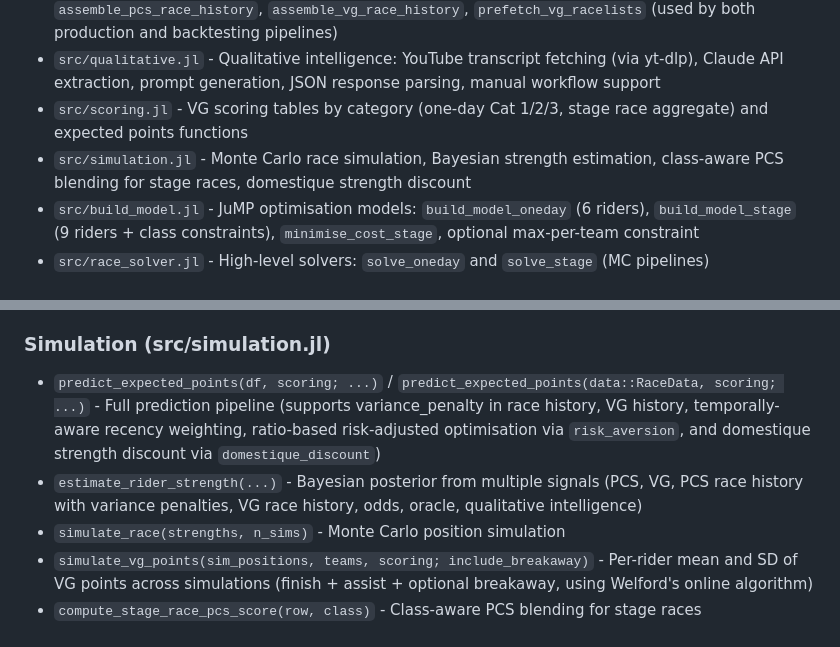
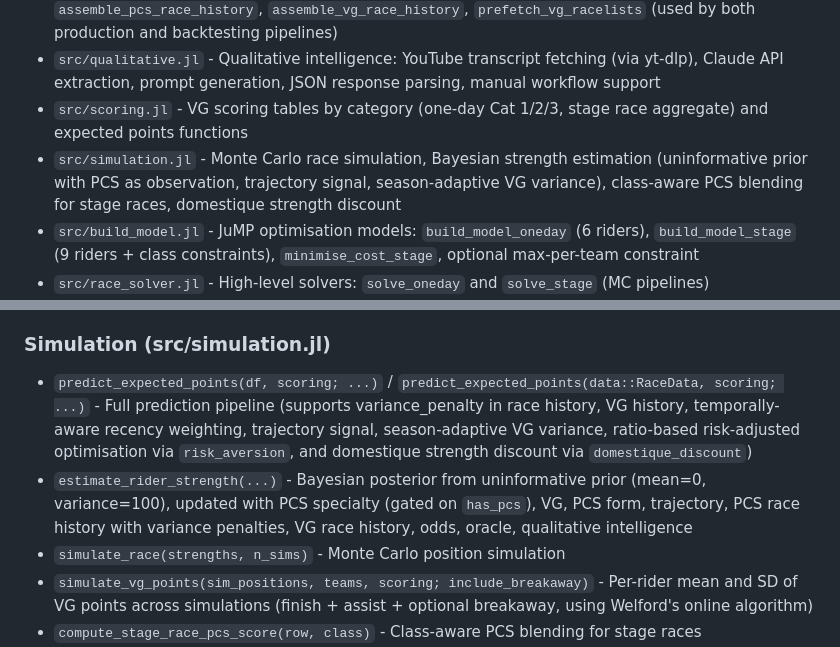
Before and after one commit to jzuccollo/Velogames.jl, a Markdown page: CLAUDE.md, 2 parts joined by grey strips. GitHub-like rendering.

```diff
--- a/CLAUDE.md
+++ b/CLAUDE.md
@@ -12,7 +12,7 @@ Fantasy cycling team optimisation for velogames.com. Scrapes rider data from Vel
 - `src/data_assembly.jl` - Shared data assembly: `RaceData` struct, `join_pcs_specialty!`, `assemble_pcs_race_history`, `assemble_vg_race_history`, `prefetch_vg_racelists` (used by both production and backtesting pipelines)
 - `src/qualitative.jl` - Qualitative intelligence: YouTube transcript fetching (via yt-dlp), Claude API extraction, prompt generation, JSON response parsing, manual workflow support
 - `src/scoring.jl` - VG scoring tables by category (one-day Cat 1/2/3, stage race aggregate) and expected points functions
-- `src/simulation.jl` - Monte Carlo race simulation, Bayesian strength estimation, class-aware PCS blending for stage races, domestique strength discount
+- `src/simulation.jl` - Monte Carlo race simulation, Bayesian strength estimation (uninformative prior with PCS as observation, trajectory signal, season-adaptive VG variance), class-aware PCS blending for stage races, domestique strength discount
 - `src/build_model.jl` - JuMP optimisation models: `build_model_oneday` (6 riders), `build_model_stage` (9 riders + class constraints), `minimise_cost_stage`, optional max-per-team constraint
 - `src/race_solver.jl` - High-level solvers: `solve_oneday` and `solve_stage` (MC pipelines)
 - `src/cache_utils.jl` - Feather-based caching with configurable TTL (default ~/.velogames_cache, 24h), plus permanent archival storage (~/.velogames_archive) for odds/oracle snapshots
@@ -51,8 +51,8 @@ Fantasy cycling team optimisation for velogames.com. Scrapes rider data from Vel
 
 ### Simulation (src/simulation.jl)
 
-- `predict_expected_points(df, scoring; ...)` / `predict_expected_points(data::RaceData, scoring; ...)` - Full prediction pipeline (supports variance_penalty in race history, VG history, temporally-aware recency weighting, ratio-based risk-adjusted optimisation via `risk_aversion`, and domestique strength discount via `domestique_discount`)
-- `estimate_rider_strength(...)` - Bayesian posterior from multiple signals (PCS, VG, PCS race history with variance penalties, VG race history, odds, oracle, qualitative intelligence)
+- `predict_expected_points(df, scoring; ...)` / `predict_expected_points(data::RaceData, scoring; ...)` - Full prediction pipeline (supports variance_penalty in race history, VG history, temporally-aware recency weighting, trajectory signal, season-adaptive VG variance, ratio-based risk-adjusted optimisation via `risk_aversion`, and domestique strength discount via `domestique_discount`)
+- `estimate_rider_strength(...)` - Bayesian posterior from uninformative prior (mean=0, variance=100), updated with PCS specialty (gated on `has_pcs`), VG, PCS form, trajectory, PCS race history with variance penalties, VG race history, odds, oracle, qualitative intelligence
 - `simulate_race(strengths, n_sims)` - Monte Carlo position simulation
 - `simulate_vg_points(sim_positions, teams, scoring; include_breakaway)` - Per-rider mean and SD of VG points across simulations (finish + assist + optional breakaway, using Welford's online algorithm)
 - `compute_stage_race_pcs_score(row, class)` - Class-aware PCS blending for stage races
```
Also changed, not shown: roadmap.md (+28 -7 lines).
